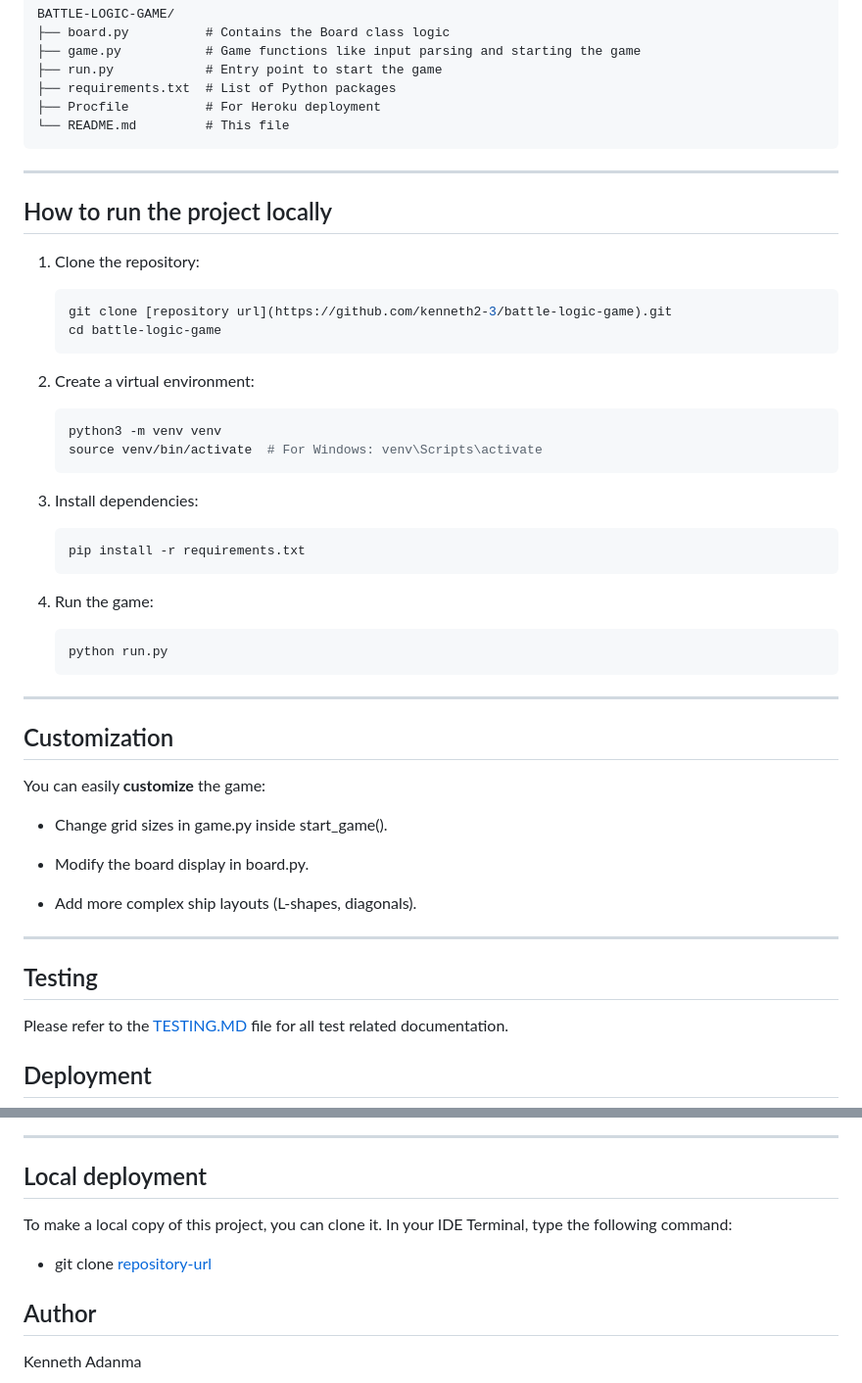
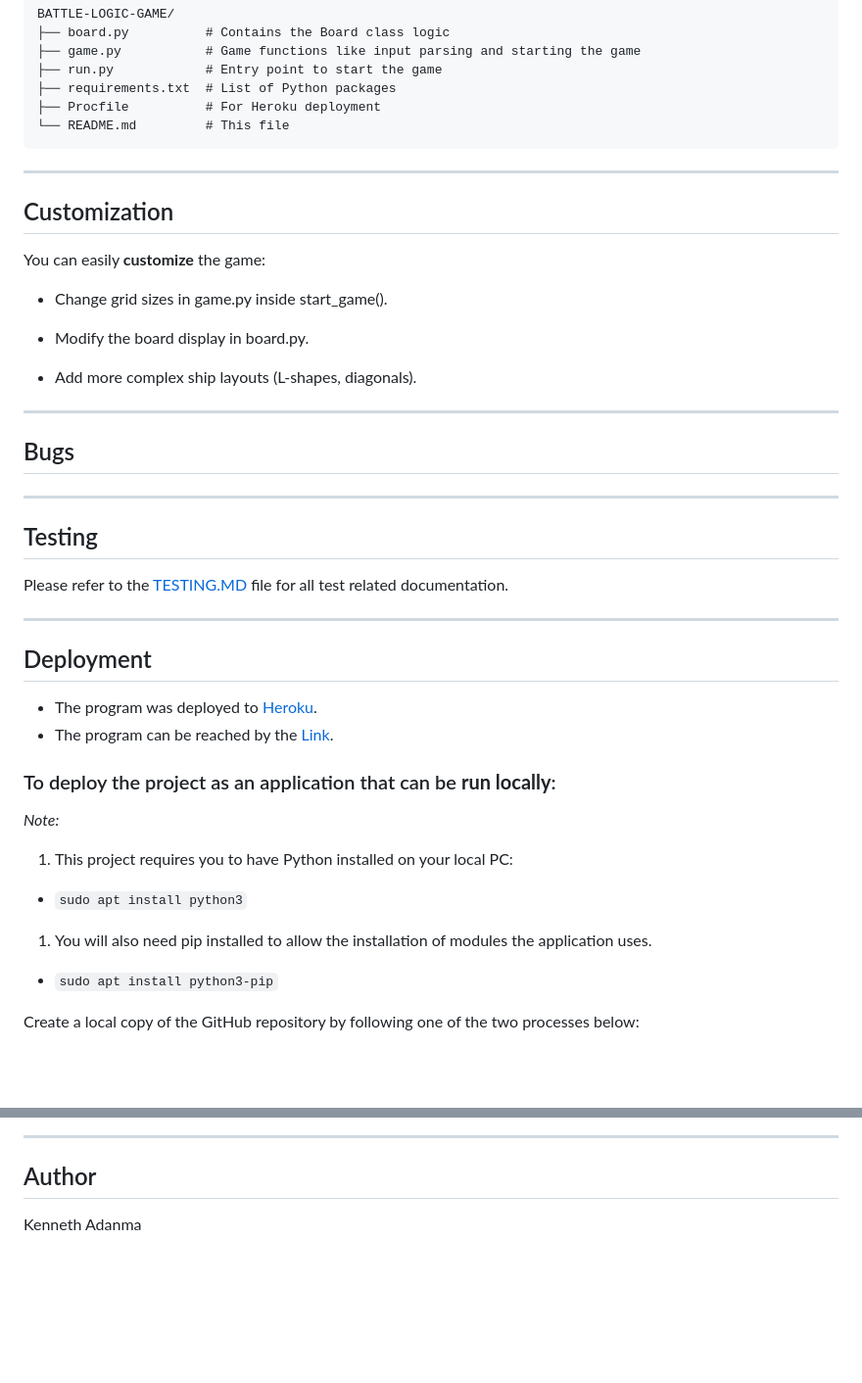
Before and after one commit to kenneth2-3/battle-logic-game, a Markdown page: README.md, 2 parts joined by grey strips. Shown: that part at 98% size. Rendered like a GitHub page; blank space fills up the shorter version.

Commit message:
Add deployment method to heroku and locally

````diff
--- a/README.md
+++ b/README.md
@@ -134,32 +134,6 @@ BATTLE-LOGIC-GAME/
 
 ---
 
-## How to run the project locally
-
-1. Clone the repository:
-   ```bash
-   git clone [repository url](https://github.com/kenneth2-3/battle-logic-game).git
-   cd battle-logic-game
-   ```
-
-2. Create a virtual environment:
-   ```bash
-   python3 -m venv venv
-   source venv/bin/activate  # For Windows: venv\Scripts\activate
-   ```
-
-3. Install dependencies:
-   ```bash
-   pip install -r requirements.txt
-   ```
-
-4. Run the game:
-   ```bash
-   python run.py
-   ```
-
----
-
 ## Customization
 
 You can easily **customize** the game:
@@ -172,9 +146,31 @@ You can easily **customize** the game:
 
 ---
 
+## Bugs
+
+
+
+---
+
 ## Testing
 
 Please refer to the [TESTING.MD]() file for all test related documentation.
 
+---
+
 ## Deployment
 
+- The program was deployed to [Heroku](https://dashboard.heroku.com/).
+- The program can be reached by the [Link](https://battle-logic-game-aee4b43a316c.herokuapp.com/).
+
+### To deploy the project as an application that can be **run locally**:
+
+*Note:*
+  1. This project requires you to have Python installed on your local PC:
+  - `sudo apt install python3`
+
+  1. You will also need pip installed to allow the installation of modules the application uses.
+  - `sudo apt install python3-pip`
+
+Create a local copy of the GitHub repository by following one of the two processes below:
+
@@ -181,11 +241,5 @@ Please refer to the [TESTING.MD]() file for all test related documentation.
 
 ---
-
-## Local deployment
-
-To make a local copy of this project, you can clone it. In your IDE Terminal, type the following command:
-
-   - git clone [repository-url](https://github.com/kenneth2-3/battle-logic-game)
 
 ## Author
 
````
Also changed, not shown: other parts of README.md (+64 -0 lines).
